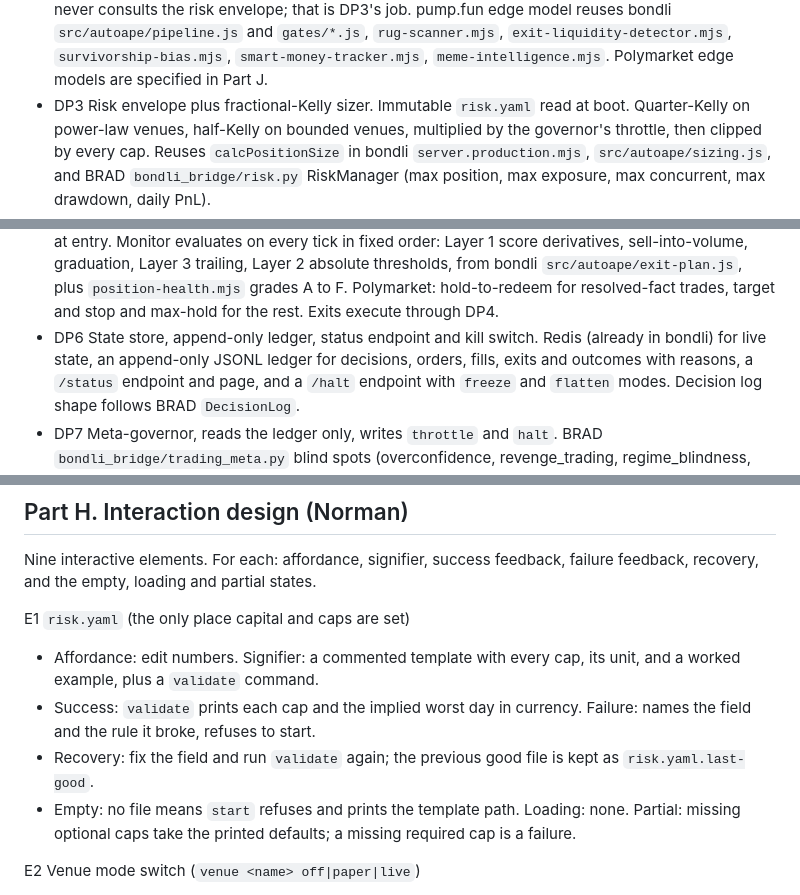
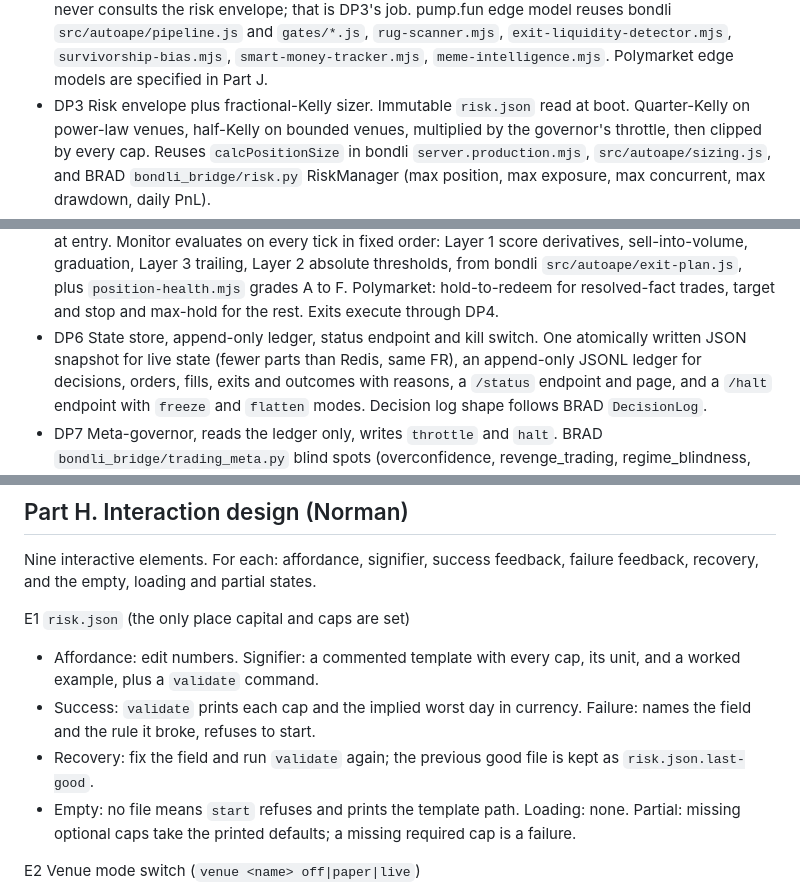
Before and after one commit to Bradbuythedip/BRAD, a Markdown page: prompts/VELOCITY_TRADER_ONESHOT.md, 3 parts joined by grey strips. Drawn GitHub-style.

Commit message:
Velocity prompt: record build deviations and approval
Risk file is JSON, live state is an atomic JSON snapshot; both fewer parts
than the draft's YAML and Redis with the same requirements. Approval line
now points at the implementation and tests in bondli.

Co-Authored-By: Claude Fable 5.1 <noreply@anthropic.com>
Claude-Session: https://claude.ai/code/session_018YPb6GNsRyRZ9DTKkRb3cM

```diff
--- a/prompts/VELOCITY_TRADER_ONESHOT.md
+++ b/prompts/VELOCITY_TRADER_ONESHOT.md
@@ -163,7 +163,7 @@ Constraints:
   `gates/*.js`, `rug-scanner.mjs`, `exit-liquidity-detector.mjs`,
   `survivorship-bias.mjs`, `smart-money-tracker.mjs`, `meme-intelligence.mjs`.
   Polymarket edge models are specified in Part J.
-- DP3 Risk envelope plus fractional-Kelly sizer. Immutable `risk.yaml` read
+- DP3 Risk envelope plus fractional-Kelly sizer. Immutable `risk.json` read
   at boot. Quarter-Kelly on power-law venues, half-Kelly on bounded venues,
   multiplied by the governor's throttle, then clipped by every cap. Reuses
   `calcPositionSize` in bondli `server.production.mjs`,
@@ -184,7 +184,8 @@ Constraints:
   Polymarket: hold-to-redeem for resolved-fact trades, target and stop and
   max-hold for the rest. Exits execute through DP4.
 - DP6 State store, append-only ledger, status endpoint and kill switch.
-  Redis (already in bondli) for live state, an append-only JSONL ledger for
+  One atomically written JSON snapshot for live state (fewer parts than
+  Redis, same FR), an append-only JSONL ledger for
   decisions, orders, fills, exits and outcomes with reasons, a `/status`
   endpoint and page, and a `/halt` endpoint with `freeze` and `flatten`
   modes. Decision log shape follows BRAD `DecisionLog`.
@@ -318,13 +319,13 @@ whole first release.
 Nine interactive elements. For each: affordance, signifier, success feedback,
 failure feedback, recovery, and the empty, loading and partial states.
 
-E1 `risk.yaml` (the only place capital and caps are set)
+E1 `risk.json` (the only place capital and caps are set)
 - Affordance: edit numbers. Signifier: a commented template with every cap,
   its unit, and a worked example, plus a `validate` command.
 - Success: `validate` prints each cap and the implied worst day in currency.
   Failure: names the field and the rule it broke, refuses to start.
 - Recovery: fix the field and run `validate` again; the previous good file is
-  kept as `risk.yaml.last-good`.
+  kept as `risk.json.last-good`.
 - Empty: no file means `start` refuses and prints the template path.
   Loading: none. Partial: missing optional caps take the printed defaults;
   a missing required cap is a failure.
```
Also changed, not shown: other parts of prompts/VELOCITY_TRADER_ONESHOT.md (+2 -2 lines).
